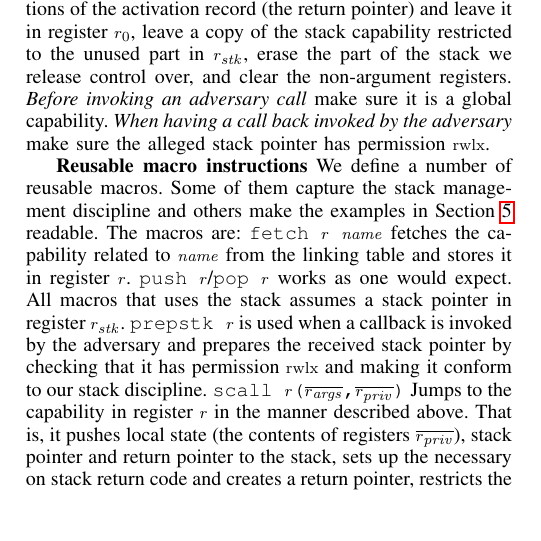
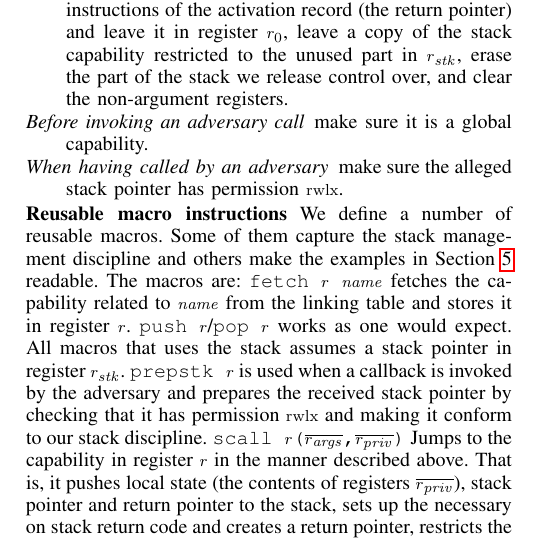
Before and after one commit to dominiquedevriese/capability-machine-reasoning-on-paper, a LaTeX paper (csf-2017/paper.tex): part of one column of page 6 of 13, cut so that both start at the same text, the shorter picture padded with empty space. Compiled offline with pdfLaTeX; a missing font is replaced by an installed copy or a similar font; a LaTeX package or settings file that is missing is left out.

Commit message:
Changed it back to the list version (for readability) we can change it back if we need the extra line

```diff
--- a/csf-2017/paper.tex
+++ b/csf-2017/paper.tex
@@ -1249,8 +1249,3 @@ $\rwlx$ capabilities.
 
 \textbf{Stack management discipline}
 The precautions the stack discipline must take have now been introduced and motivated. Summarized, the stack discipline is:
-\emph{At program startup} a local $\rwlx$-capability (the stack pointer) resides in register $r_\stk$. The system does not hand out global write-local capabilities.
-\emph{Before returning to the adversary} clear the registers (with words we do not want to pass to the adversary) and erase any part of the stack we have used.
-\emph{Before invoking the adversary} push an activation record to the stack, create a local $\entry$-capability for the restore instructions of the activation record (the return pointer) and leave it in register $r_0$, leave a copy of the stack capability restricted to the unused part in $r_\stk$, erase the part of the stack we release control over, and clear the non-argument registers.
-\emph{Before invoking an adversary call} make sure it is a global capability.
-\emph{When having a call back invoked by the adversary} make sure the alleged stack pointer has permission $\rwlx$.
@@ -1258,3 +1255,7 @@ The precautions the stack discipline must take have now been introduced and moti
+\item[Before invoking the adversary] push an activation record to the stack, create a local $\entry$-capability for the restore instructions of the activation record (the return pointer) and leave it in register $r_0$, leave a copy of the stack capability restricted to the unused part in $r_\stk$, erase the part of the stack we release control over, and clear the non-argument registers.
+\item[Before invoking an adversary call] make sure it is a global capability.
+\item[When having called by an adversary] make sure the alleged stack pointer has permission $\rwlx$.
+\end{description}
 \textbf{Reusable macro instructions}
 We define a number of reusable macros. Some of them capture the stack
 management discipline and others make the examples in
```
Also changed, not shown: csf-2017/paper.tex (4 more changed lines).
